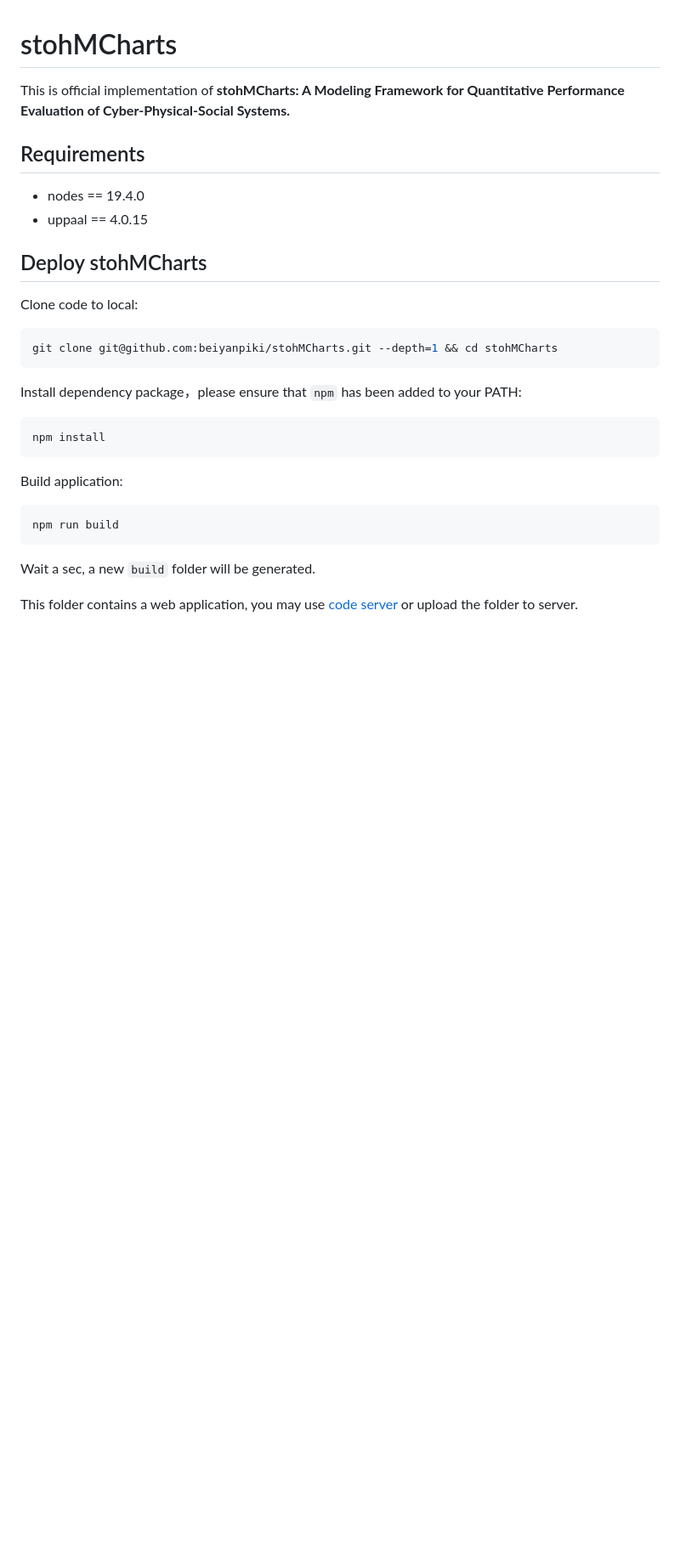
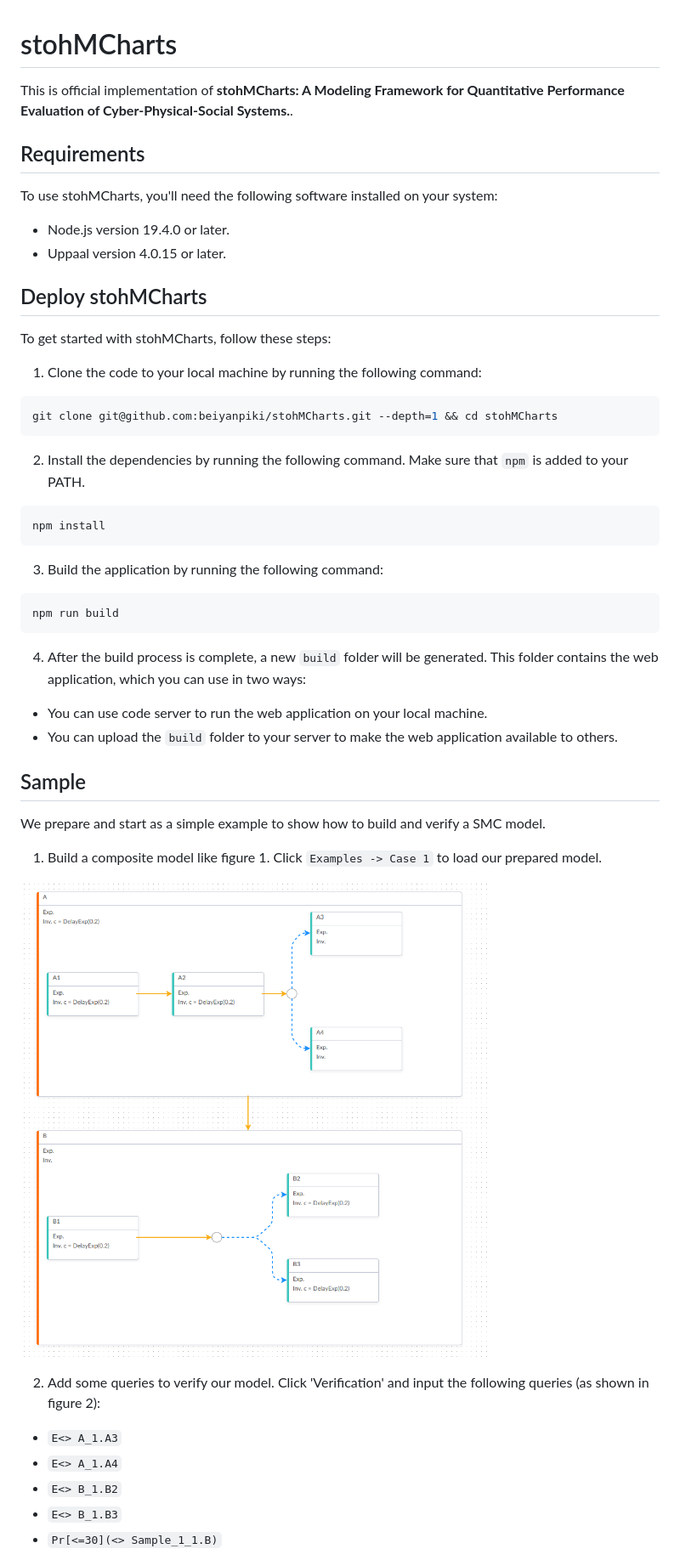
Before and after one commit to beiyanpiki/stohMCharts, a Markdown page: README.md, the part around the change printed below. Shown: that part at 85% size. GitHub-like rendering; pictures changed too: doc/figure1.png (added); blank space fills up the shorter version.

Commit message:
Add a sample and update README.md

````diff
--- a/README.md
+++ b/README.md
@@ -1,32 +1,54 @@
 # stohMCharts
 
-This is official implementation of **stohMCharts: A Modeling Framework for Quantitative Performance Evaluation of Cyber-Physical-Social Systems.**
+This is official implementation of **stohMCharts: A Modeling Framework for Quantitative Performance Evaluation of Cyber-Physical-Social Systems.**.
 
 ## Requirements
 
-- nodes == 19.4.0
-- uppaal == 4.0.15
+To use stohMCharts, you'll need the following software installed on your system:
+
+- Node.js version 19.4.0 or later.
+- Uppaal version 4.0.15 or later.
 
 ## Deploy stohMCharts
 
-Clone code to local:
+To get started with stohMCharts, follow these steps:
+
+1. Clone the code to your local machine by running the following command:
 
 ```bash
 git clone git@github.com:beiyanpiki/stohMCharts.git --depth=1 && cd stohMCharts
 ```
 
-Install dependency package，please ensure that `npm` has been added to your PATH:
+2. Install the dependencies by running the following command. Make sure that `npm` is added to your PATH.
 
 ```bash
 npm install
 ```
 
-Build application:
+3. Build the application by running the following command:
 
 ```bash
 npm run build
 ```
 
-Wait a sec, a new `build` folder will be generated.
+4. After the build process is complete, a new `build` folder will be generated. This folder contains the web application, which you can use in two ways:
 
-This folder contains a web application, you may use [code server](https://github.com/coder/code-server) or upload the folder to server.
+- You can use code server to run the web application on your local machine.
+- You can upload the `build` folder to your server to make the web application available to others.
+
+## Sample
+
+We prepare and start as a simple example to show how to build and verify a SMC model.
+
+1. Build a composite model like figure 1. Click `Examples -> Case 1` to load our prepared model.
+
+![Figure 1](doc/figure1.png)
+
+
+2. Add some queries to verify our model. Click 'Verification' and input the following queries (as shown in figure 2):
+- ``E<> A_1.A3``
+- ``E<> A_1.A4``
+- ``E<> B_1.B2``
+- ``E<> B_1.B3``
+- ``Pr[<=30](<> Sample_1_1.B)``
+
````
Also changed, not shown: other parts of README.md (+16 -0 lines), doc/figure2.png (added), doc/figure3.png (added), doc/figure4.png (added), 5 other files.
